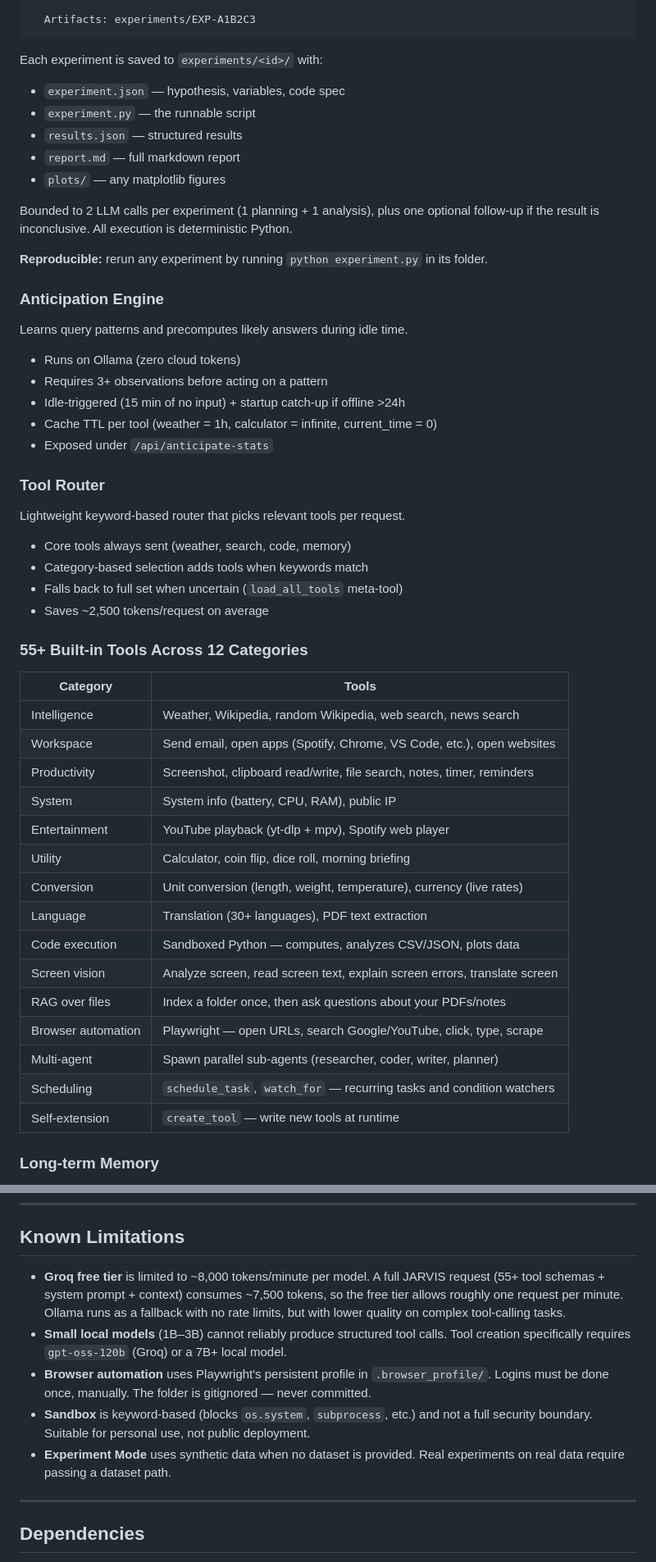
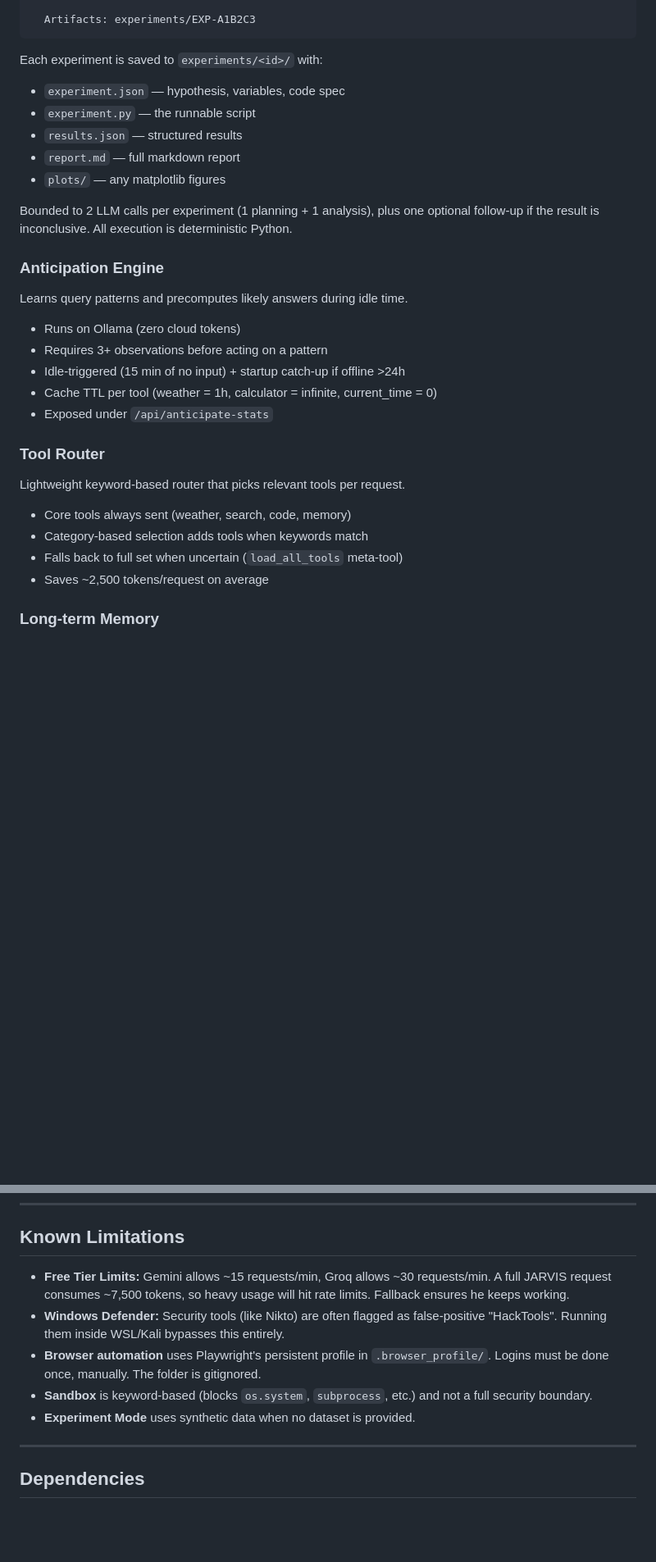
Before and after one commit to Happ3ns/jarvis, a Markdown page: README.md, 2 parts joined by grey strips. Shown at 82% size. Rendered like a GitHub page; blank space fills up the shorter version.

````diff
--- a/README.md
+++ b/README.md
@@ -127,7 +134,6 @@ JARVIS:
 ```
 
 Each experiment is saved to `experiments/<id>/` with:
-
 - `experiment.json` — hypothesis, variables, code spec
 - `experiment.py` — the runnable script
 - `results.json` — structured results
@@ -136,12 +142,9 @@ Each experiment is saved to `experiments/<id>/` with:
 
 Bounded to 2 LLM calls per experiment (1 planning + 1 analysis), plus one optional follow-up if the result is inconclusive. All execution is deterministic Python.
 
-**Reproducible:** rerun any experiment by running `python experiment.py` in its folder.
-
 ### Anticipation Engine
 
 Learns query patterns and precomputes likely answers during idle time.
-
 - Runs on Ollama (zero cloud tokens)
 - Requires 3+ observations before acting on a pattern
 - Idle-triggered (15 min of no input) + startup catch-up if offline >24h
@@ -151,31 +154,10 @@ Learns query patterns and precomputes likely answers during idle time.
 ### Tool Router
 
 Lightweight keyword-based router that picks relevant tools per request.
-
 - Core tools always sent (weather, search, code, memory)
 - Category-based selection adds tools when keywords match
 - Falls back to full set when uncertain (`load_all_tools` meta-tool)
 - Saves ~2,500 tokens/request on average
-
-### 55+ Built-in Tools Across 12 Categories
-
-| Category | Tools |
-|----------|-------|
-| Intelligence | Weather, Wikipedia, random Wikipedia, web search, news search |
-| Workspace | Send email, open apps (Spotify, Chrome, VS Code, etc.), open websites |
-| Productivity | Screenshot, clipboard read/write, file search, notes, timer, reminders |
-| System | System info (battery, CPU, RAM), public IP |
-| Entertainment | YouTube playback (yt-dlp + mpv), Spotify web player |
-| Utility | Calculator, coin flip, dice roll, morning briefing |
-| Conversion | Unit conversion (length, weight, temperature), currency (live rates) |
-| Language | Translation (30+ languages), PDF text extraction |
-| Code execution | Sandboxed Python — computes, analyzes CSV/JSON, plots data |
-| Screen vision | Analyze screen, read screen text, explain screen errors, translate screen |
-| RAG over files | Index a folder once, then ask questions about your PDFs/notes |
-| Browser automation | Playwright — open URLs, search Google/YouTube, click, type, scrape |
-| Multi-agent | Spawn parallel sub-agents (researcher, coder, writer, planner) |
-| Scheduling | `schedule_task`, `watch_for` — recurring tasks and condition watchers |
-| Self-extension | `create_tool` — write new tools at runtime |
 
 ### Long-term Memory
 
@@ -624,11 +628,11 @@ Defined in `recovery.py`. Correction prompts are stored in a `CORRECTIONS` dict
 
 ## Known Limitations
 
-- **Groq free tier** is limited to ~8,000 tokens/minute per model. A full JARVIS request (55+ tool schemas + system prompt + context) consumes ~7,500 tokens, so the free tier allows roughly one request per minute. Ollama runs as a fallback with no rate limits, but with lower quality on complex tool-calling tasks.
-- **Small local models** (1B–3B) cannot reliably produce structured tool calls. Tool creation specifically requires `gpt-oss-120b` (Groq) or a 7B+ local model.
-- **Browser automation** uses Playwright's persistent profile in `.browser_profile/`. Logins must be done once, manually. The folder is gitignored — never committed.
-- **Sandbox** is keyword-based (blocks `os.system`, `subprocess`, etc.) and not a full security boundary. Suitable for personal use, not public deployment.
-- **Experiment Mode** uses synthetic data when no dataset is provided. Real experiments on real data require passing a dataset path.
+- **Free Tier Limits:** Gemini allows ~15 requests/min, Groq allows ~30 requests/min. A full JARVIS request consumes ~7,500 tokens, so heavy usage will hit rate limits. Fallback ensures he keeps working.
+- **Windows Defender:** Security tools (like Nikto) are often flagged as false-positive "HackTools". Running them inside WSL/Kali bypasses this entirely.
+- **Browser automation** uses Playwright's persistent profile in `.browser_profile/`. Logins must be done once, manually. The folder is gitignored.
+- **Sandbox** is keyword-based (blocks `os.system`, `subprocess`, etc.) and not a full security boundary.
+- **Experiment Mode** uses synthetic data when no dataset is provided.
 
 ---
 
````
Also changed, not shown: other parts of README.md (+60 -29 lines).
